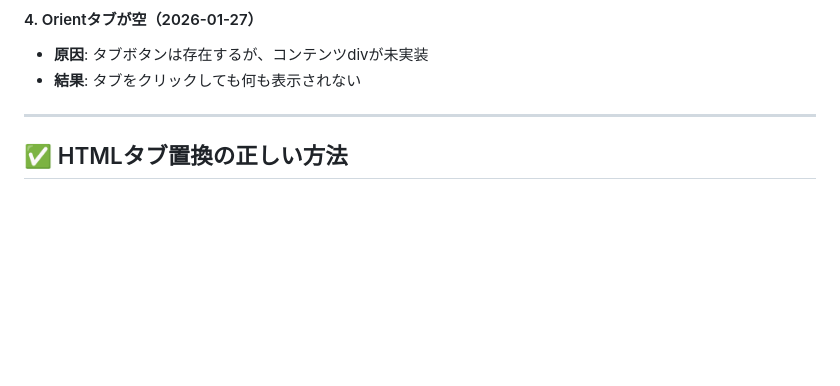
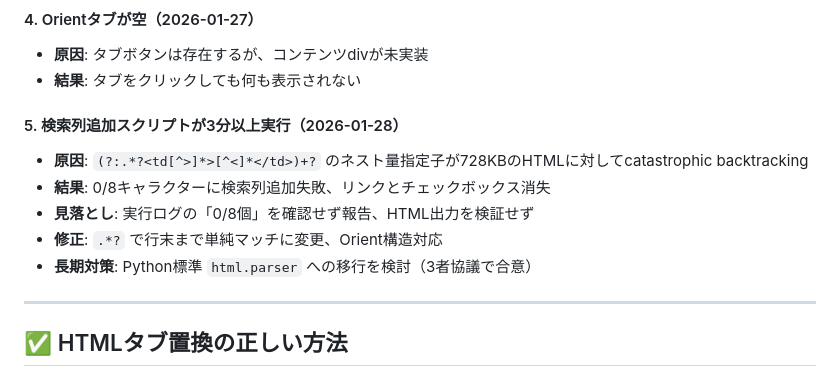
Before and after one commit to naokijodan/watch-market-analysis, a Markdown page: CLAUDE.md, the part around one of its changes. GitHub-like rendering; blank space fills up the shorter version.

```diff
--- a/CLAUDE.md
+++ b/CLAUDE.md
@@ -24,6 +24,13 @@ eBay時計販売データの分析システム
 #### 4. Orientタブが空（2026-01-27）
 - **原因**: タブボタンは存在するが、コンテンツdivが未実装
 - **結果**: タブをクリックしても何も表示されない
+
+#### 5. 検索列追加スクリプトが3分以上実行（2026-01-28）
+- **原因**: `(?:.*?<td[^>]*>[^<]*</td>)+?` のネスト量指定子が728KBのHTMLに対してcatastrophic backtracking
+- **結果**: 0/8キャラクターに検索列追加失敗、リンクとチェックボックス消失
+- **見落とし**: 実行ログの「0/8個」を確認せず報告、HTML出力を検証せず
+- **修正**: `.*?` で行末まで単純マッチに変更、Orient構造対応
+- **長期対策**: Python標準 `html.parser` への移行を検討（3者協議で合意）
 
 ---
 
```
Also changed, not shown: other parts of CLAUDE.md (+71 -0 lines).
